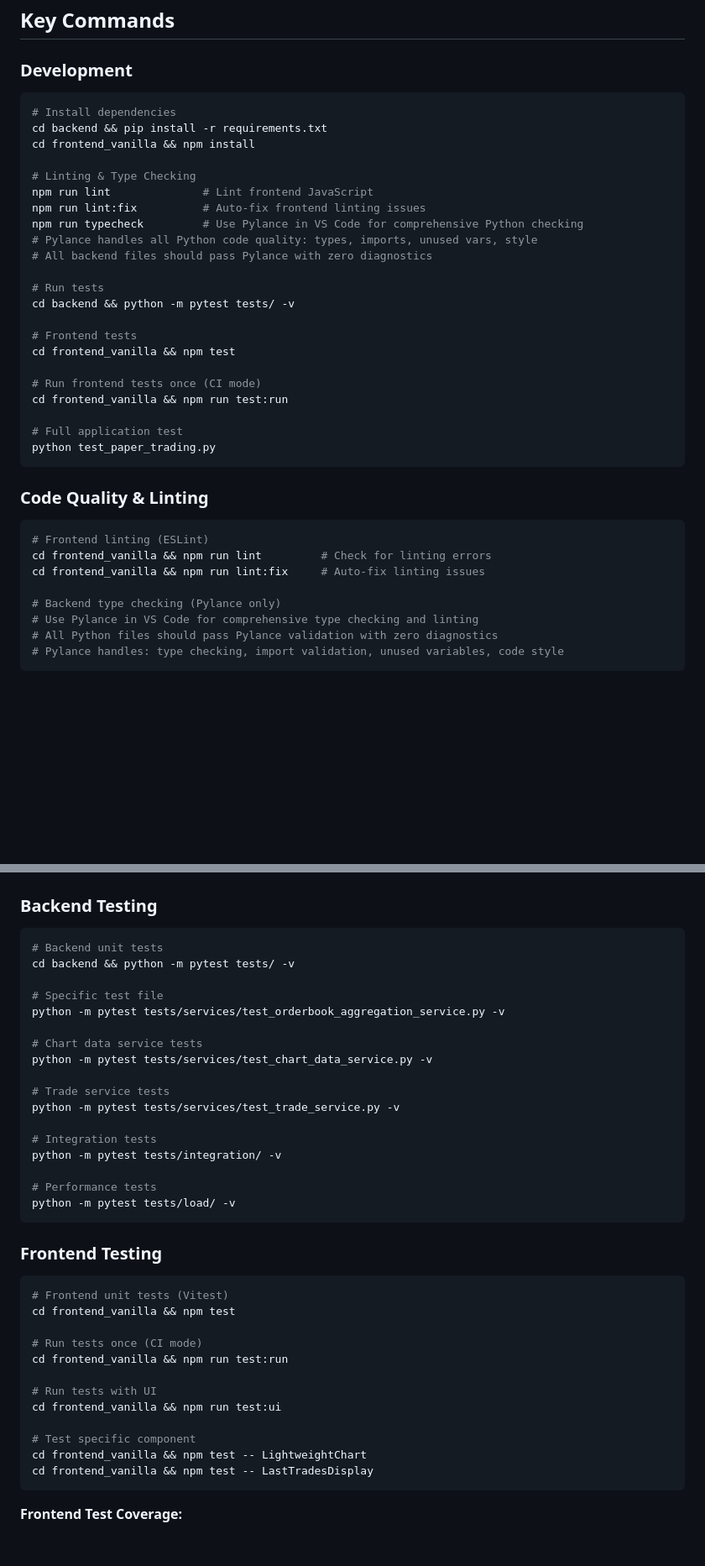
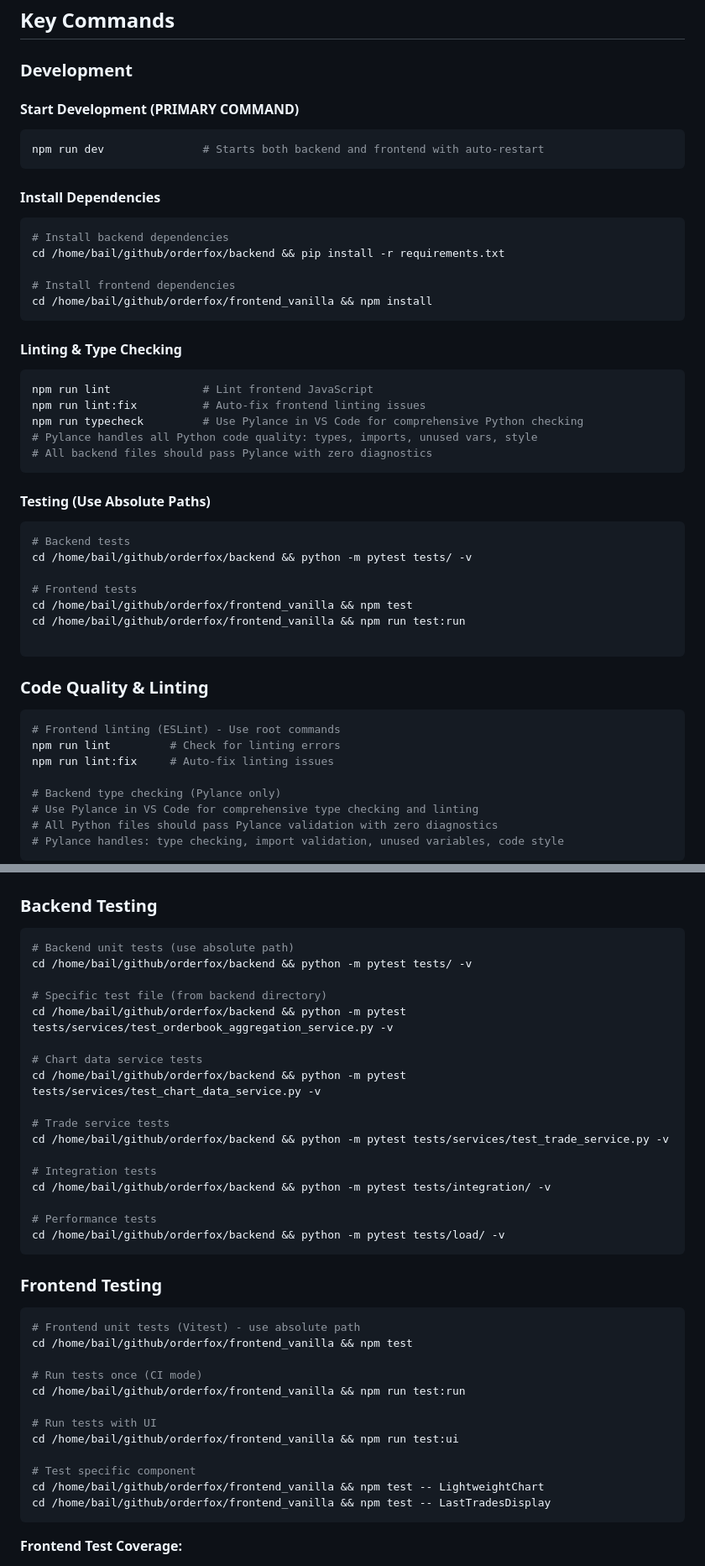
Before and after one commit to lazy-geeek/orderfox, a Markdown page: CLAUDE.md, 2 parts joined by grey strips. Shown at 84% size. Rendered like a GitHub page; blank space fills up the shorter version.

````diff
--- a/CLAUDE.md
+++ b/CLAUDE.md
@@ -68,36 +144,46 @@ orderfox/
 ## Key Commands
 
 ### Development
+
+#### Start Development (PRIMARY COMMAND)
 ```bash
-# Install dependencies
-cd backend && pip install -r requirements.txt
-cd frontend_vanilla && npm install
+npm run dev               # Starts both backend and frontend with auto-restart
+```
 
-# Linting & Type Checking
+#### Install Dependencies
+```bash
+# Install backend dependencies
+cd /home/bail/github/orderfox/backend && pip install -r requirements.txt
+
+# Install frontend dependencies
+cd /home/bail/github/orderfox/frontend_vanilla && npm install
+```
+
+#### Linting & Type Checking
+```bash
 npm run lint              # Lint frontend JavaScript
 npm run lint:fix          # Auto-fix frontend linting issues
 npm run typecheck         # Use Pylance in VS Code for comprehensive Python checking
 # Pylance handles all Python code quality: types, imports, unused vars, style
 # All backend files should pass Pylance with zero diagnostics
+```
 
-# Run tests
-cd backend && python -m pytest tests/ -v
+#### Testing (Use Absolute Paths)
+```bash
+# Backend tests
+cd /home/bail/github/orderfox/backend && python -m pytest tests/ -v
 
 # Frontend tests
-cd frontend_vanilla && npm test
+cd /home/bail/github/orderfox/frontend_vanilla && npm test
+cd /home/bail/github/orderfox/frontend_vanilla && npm run test:run
 
-# Run frontend tests once (CI mode)
-cd frontend_vanilla && npm run test:run
-
-# Full application test
-python test_paper_trading.py
 ```
 
 ### Code Quality & Linting
 ```bash
-# Frontend linting (ESLint)
-cd frontend_vanilla && npm run lint         # Check for linting errors
-cd frontend_vanilla && npm run lint:fix     # Auto-fix linting issues
+# Frontend linting (ESLint) - Use root commands
+npm run lint         # Check for linting errors
+npm run lint:fix     # Auto-fix linting issues
 
 # Backend type checking (Pylance only)
 # Use Pylance in VS Code for comprehensive type checking and linting
@@ -249,39 +335,39 @@ Update parameters without reconnecting:
 
 ### Backend Testing
 ```bash
-# Backend unit tests
-cd backend && python -m pytest tests/ -v
+# Backend unit tests (use absolute path)
+cd /home/bail/github/orderfox/backend && python -m pytest tests/ -v
 
-# Specific test file
-python -m pytest tests/services/test_orderbook_aggregation_service.py -v
+# Specific test file (from backend directory)
+cd /home/bail/github/orderfox/backend && python -m pytest tests/services/test_orderbook_aggregation_service.py -v
 
 # Chart data service tests
-python -m pytest tests/services/test_chart_data_service.py -v
+cd /home/bail/github/orderfox/backend && python -m pytest tests/services/test_chart_data_service.py -v
 
 # Trade service tests
-python -m pytest tests/services/test_trade_service.py -v
+cd /home/bail/github/orderfox/backend && python -m pytest tests/services/test_trade_service.py -v
 
 # Integration tests
-python -m pytest tests/integration/ -v
+cd /home/bail/github/orderfox/backend && python -m pytest tests/integration/ -v
 
 # Performance tests
-python -m pytest tests/load/ -v
+cd /home/bail/github/orderfox/backend && python -m pytest tests/load/ -v
 ```
 
 ### Frontend Testing
 ```bash
-# Frontend unit tests (Vitest)
-cd frontend_vanilla && npm test
+# Frontend unit tests (Vitest) - use absolute path
+cd /home/bail/github/orderfox/frontend_vanilla && npm test
 
 # Run tests once (CI mode)
-cd frontend_vanilla && npm run test:run
+cd /home/bail/github/orderfox/frontend_vanilla && npm run test:run
 
 # Run tests with UI
-cd frontend_vanilla && npm run test:ui
+cd /home/bail/github/orderfox/frontend_vanilla && npm run test:ui
 
 # Test specific component
-cd frontend_vanilla && npm test -- LightweightChart
-cd frontend_vanilla && npm test -- LastTradesDisplay
+cd /home/bail/github/orderfox/frontend_vanilla && npm test -- LightweightChart
+cd /home/bail/github/orderfox/frontend_vanilla && npm test -- LastTradesDisplay
 ```
 
 **Frontend Test Coverage:**
````
Also changed, not shown: other parts of CLAUDE.md (+90 -10 lines).
